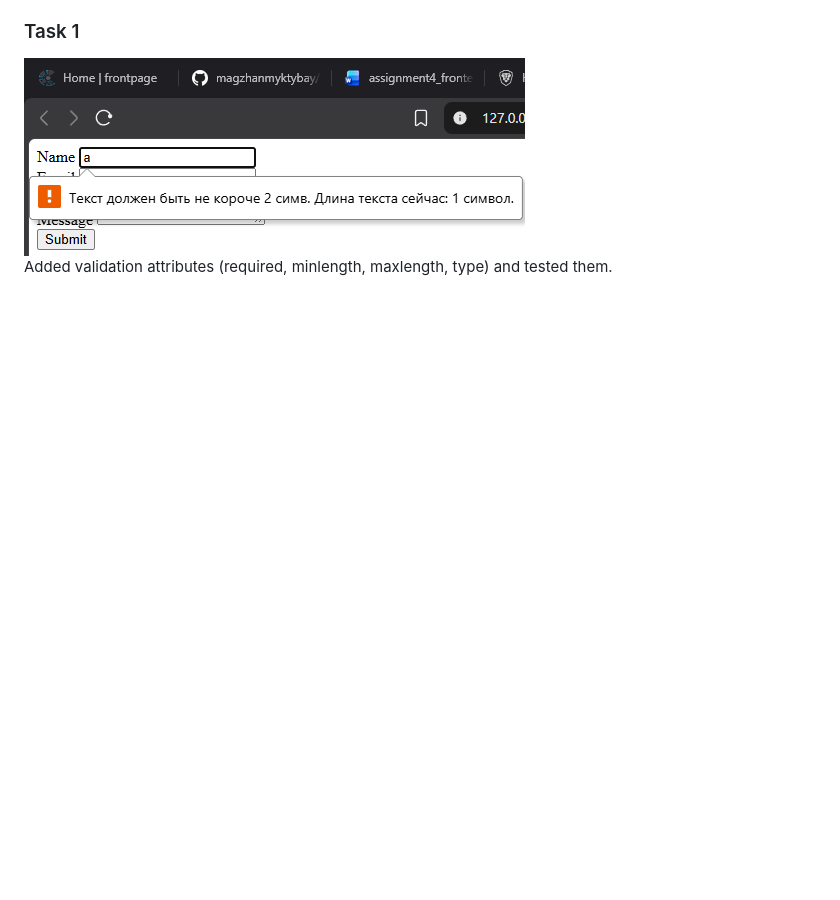
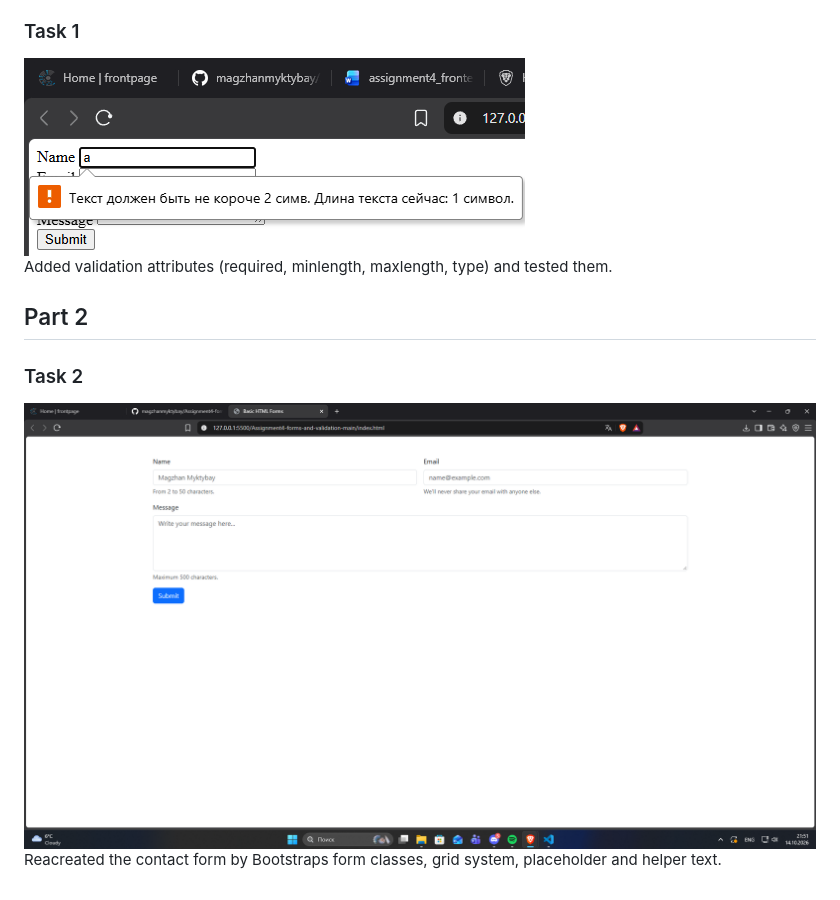
Before and after one commit to magzhanmyktybay/Assignment4-forms-and-validation, a Markdown page: README.md, the part around the change. Rendered like a GitHub page; pictures changed too: images/image2.png (added); blank space fills up the shorter version.

Commit message:
Part 2 Task 2

```diff
--- a/README.md
+++ b/README.md
@@ -7,4 +7,7 @@ Simple HTML form where each field has label except submit button.
 ### Task 1
 ![task1](images/image1.png)\
 Added validation attributes (required, minlength, maxlength, type) and tested them.
-###
+## Part 2
+### Task 2
+![task2](images/image2.png)\
+Reacreated the contact form by Bootstraps form classes, grid system, placeholder and helper text.
```
Also changed, not shown: 1 other file.
